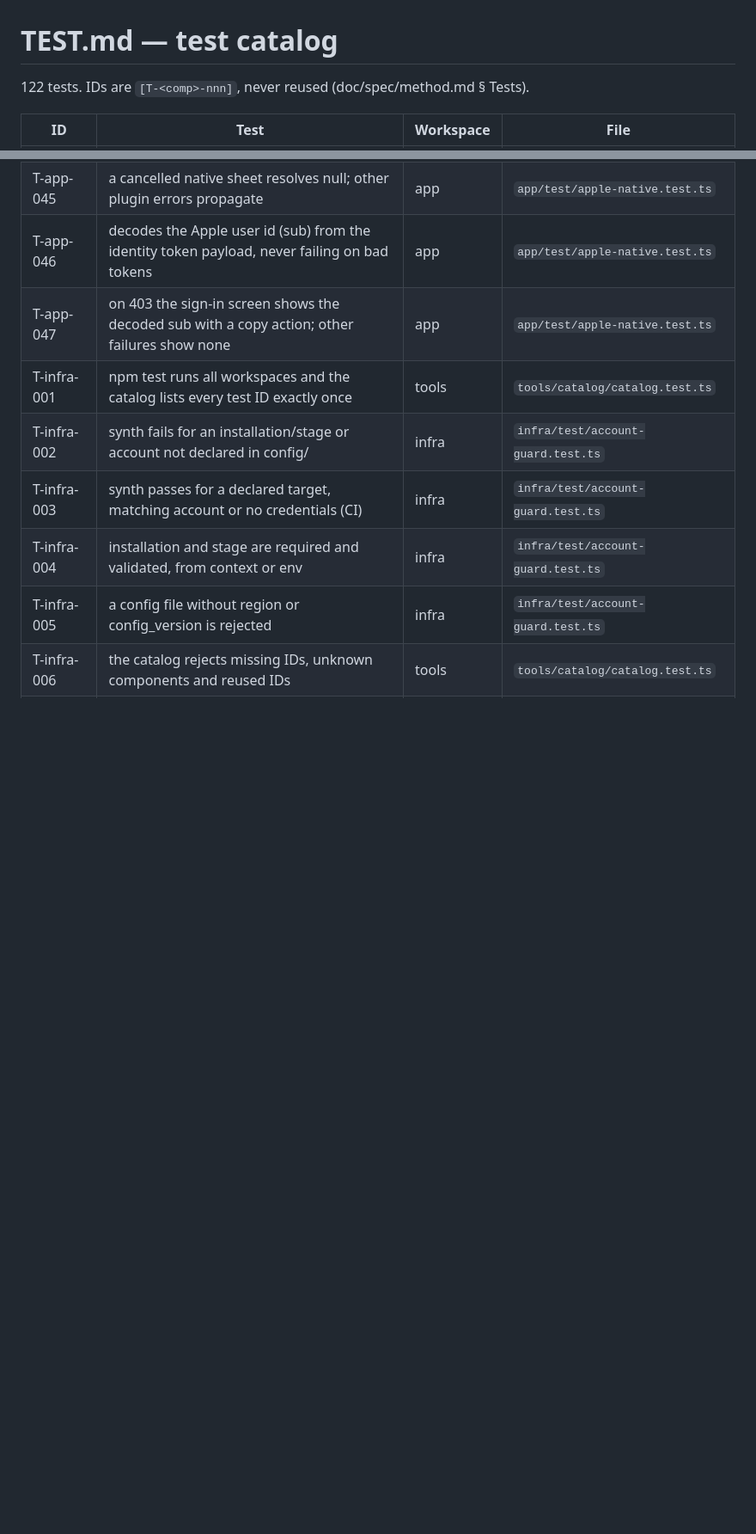
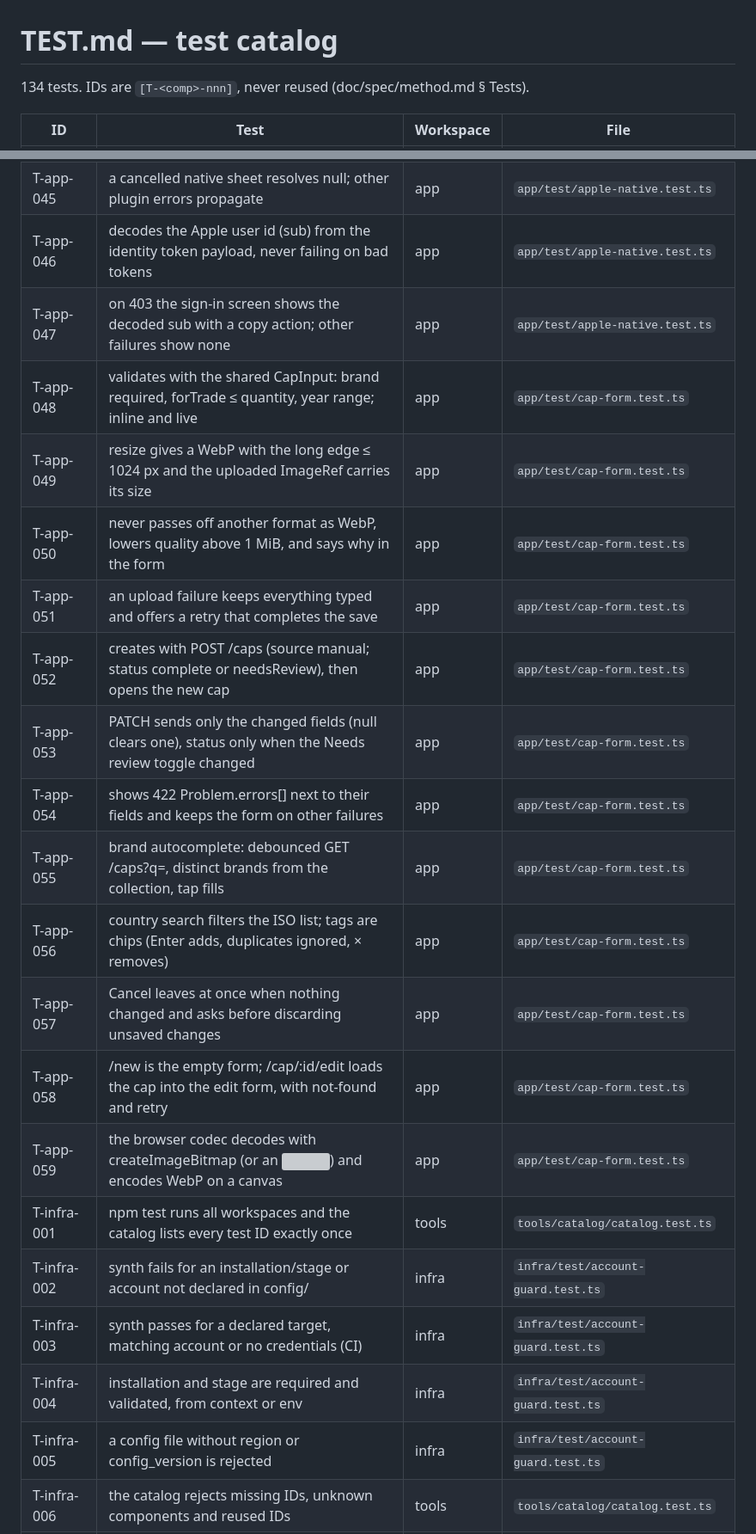
Before and after one commit to eiglesia4/Cap-Collector, a Markdown page: TEST.md, 2 parts joined by grey strips. Shown at 86% size. Drawn GitHub-style; blank space fills up the shorter version; grey boxes are pictures that could not be loaded.

Commit message:
CAP-25: regenerate TEST.md after rebase onto CAP-28 (integrator revision)
Rebased onto origin/main 91a9cc2; app.css keeps both the CAP-28 Apple-sub styles and
the CAP-25 form styles.

```diff
--- a/TEST.md
+++ b/TEST.md
@@ -2,7 +2,7 @@
 
 <!-- Generated by `npm run catalog` from the test titles. Do not edit by hand. -->
 
-122 tests. IDs are `[T-<comp>-nnn]`, never reused (doc/spec/method.md § Tests).
+134 tests. IDs are `[T-<comp>-nnn]`, never reused (doc/spec/method.md § Tests).
 
 | ID | Test | Workspace | File |
 |---|---|---|---|
@@ -94,6 +94,18 @@
 | T-app-045 | a cancelled native sheet resolves null; other plugin errors propagate | app | `app/test/apple-native.test.ts` |
 | T-app-046 | decodes the Apple user id (sub) from the identity token payload, never failing on bad tokens | app | `app/test/apple-native.test.ts` |
 | T-app-047 | on 403 the sign-in screen shows the decoded sub with a copy action; other failures show none | app | `app/test/apple-native.test.ts` |
+| T-app-048 | validates with the shared CapInput: brand required, forTrade ≤ quantity, year range; inline and live | app | `app/test/cap-form.test.ts` |
+| T-app-049 | resize gives a WebP with the long edge ≤ 1024 px and the uploaded ImageRef carries its size | app | `app/test/cap-form.test.ts` |
+| T-app-050 | never passes off another format as WebP, lowers quality above 1 MiB, and says why in the form | app | `app/test/cap-form.test.ts` |
+| T-app-051 | an upload failure keeps everything typed and offers a retry that completes the save | app | `app/test/cap-form.test.ts` |
+| T-app-052 | creates with POST /caps (source manual; status complete or needsReview), then opens the new cap | app | `app/test/cap-form.test.ts` |
+| T-app-053 | PATCH sends only the changed fields (null clears one), status only when the Needs review toggle changed | app | `app/test/cap-form.test.ts` |
+| T-app-054 | shows 422 Problem.errors[] next to their fields and keeps the form on other failures | app | `app/test/cap-form.test.ts` |
+| T-app-055 | brand autocomplete: debounced GET /caps?q=, distinct brands from the collection, tap fills | app | `app/test/cap-form.test.ts` |
+| T-app-056 | country search filters the ISO list; tags are chips (Enter adds, duplicates ignored, × removes) | app | `app/test/cap-form.test.ts` |
+| T-app-057 | Cancel leaves at once when nothing changed and asks before discarding unsaved changes | app | `app/test/cap-form.test.ts` |
+| T-app-058 | /new is the empty form; /cap/:id/edit loads the cap into the edit form, with not-found and retry | app | `app/test/cap-form.test.ts` |
+| T-app-059 | the browser codec decodes with createImageBitmap (or an <img>) and encodes WebP on a canvas | app | `app/test/cap-form.test.ts` |
 | T-infra-001 | npm test runs all workspaces and the catalog lists every test ID exactly once | tools | `tools/catalog/catalog.test.ts` |
 | T-infra-002 | synth fails for an installation/stage or account not declared in config/ | infra | `infra/test/account-guard.test.ts` |
 | T-infra-003 | synth passes for a declared target, matching account or no credentials (CI) | infra | `infra/test/account-guard.test.ts` |
```
